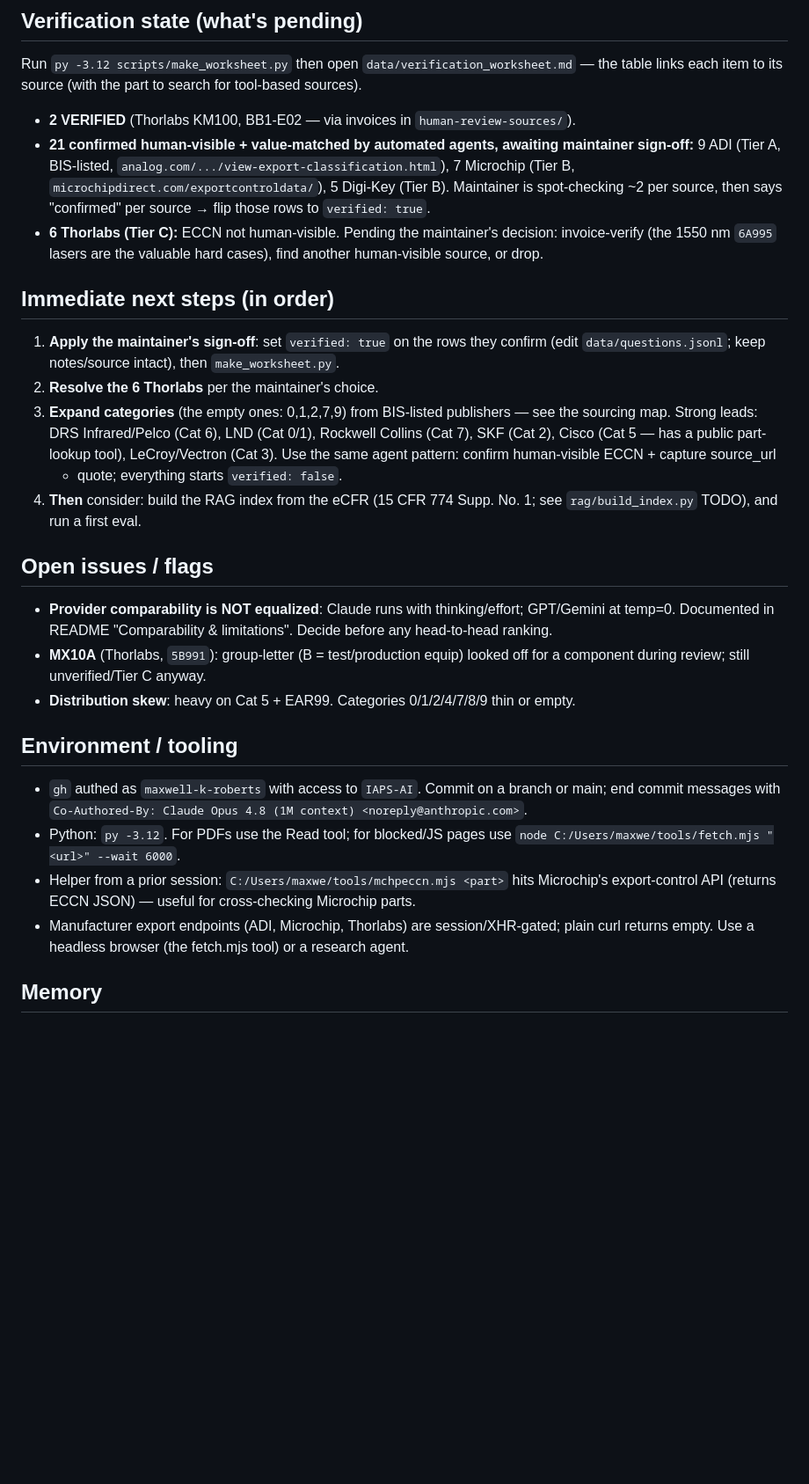
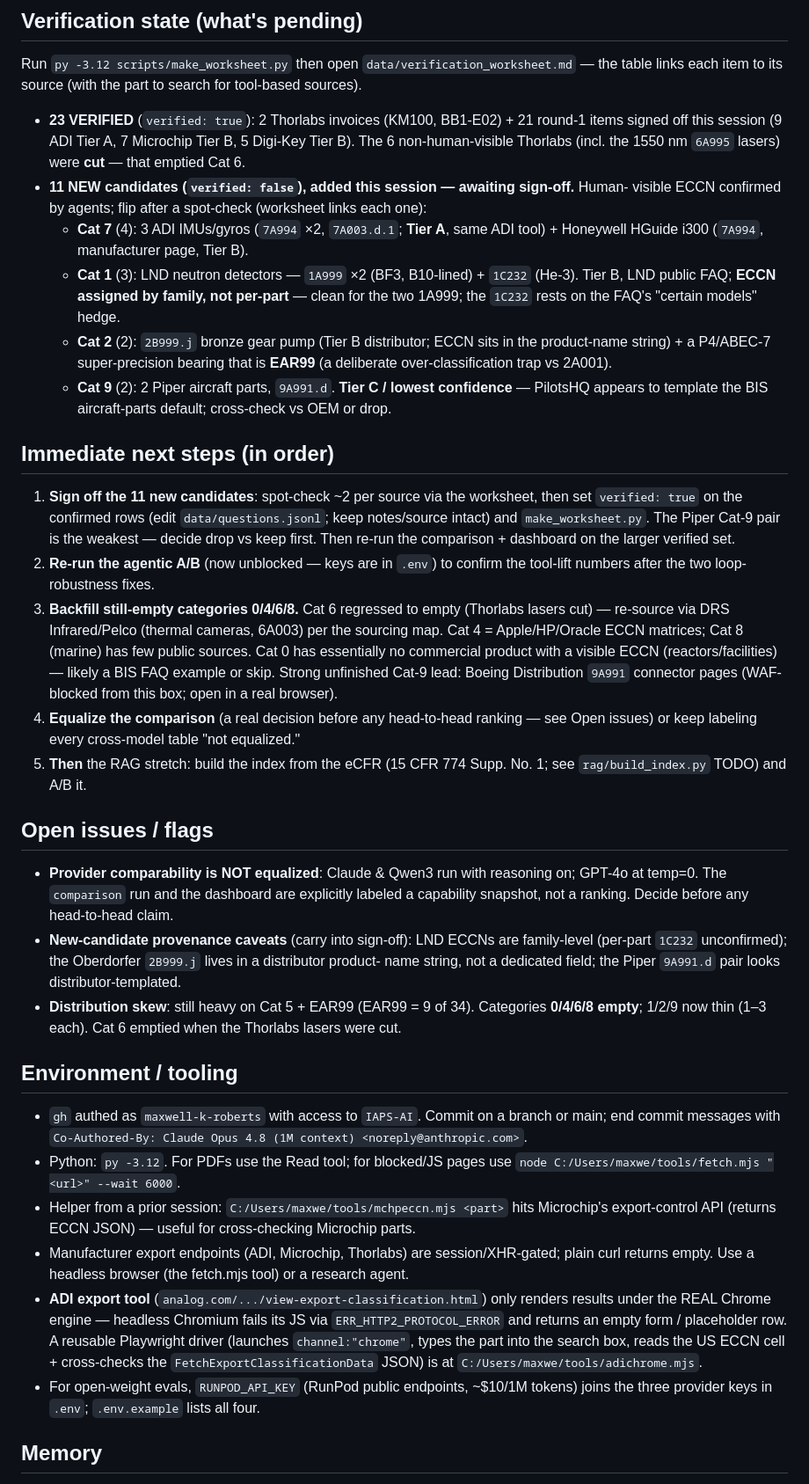
Before and after one commit to IAPS-AI/commoditybench, a Markdown page: CLAUDE.md, the part around one of its changes. Shown at 88% size. GitHub-like rendering; blank space fills up the shorter version.

```diff
--- a/CLAUDE.md
+++ b/CLAUDE.md
@@ -97,37 +122,52 @@ mandatory for any reported number.
 Run `py -3.12 scripts/make_worksheet.py` then open `data/verification_worksheet.md` — the
 table links each item to its source (with the part to search for tool-based sources).
 
-- **2 VERIFIED** (Thorlabs KM100, BB1-E02 — via invoices in `human-review-sources/`).
-- **21 confirmed human-visible + value-matched by automated agents, awaiting maintainer
-  sign-off:** 9 ADI (Tier A, BIS-listed, `analog.com/.../view-export-classification.html`),
-  7 Microchip (Tier B, `microchipdirect.com/exportcontroldata/`), 5 Digi-Key (Tier B).
-  Maintainer is spot-checking ~2 per source, then says "confirmed" per source → flip those
-  rows to `verified: true`.
-- **6 Thorlabs (Tier C):** ECCN not human-visible. Pending the maintainer's decision:
-  invoice-verify (the 1550 nm `6A995` lasers are the valuable hard cases), find another
-  human-visible source, or drop.
+- **23 VERIFIED** (`verified: true`): 2 Thorlabs invoices (KM100, BB1-E02) + 21 round-1 items
+  signed off this session (9 ADI Tier A, 7 Microchip Tier B, 5 Digi-Key Tier B). The 6
+  non-human-visible Thorlabs (incl. the 1550 nm `6A995` lasers) were **cut** — that emptied
+  Cat 6.
+- **11 NEW candidates (`verified: false`), added this session — awaiting sign-off.** Human-
+  visible ECCN confirmed by agents; flip after a spot-check (worksheet links each one):
+  - **Cat 7** (4): 3 ADI IMUs/gyros (`7A994` ×2, `7A003.d.1`; **Tier A**, same ADI tool) +
+    Honeywell HGuide i300 (`7A994`, manufacturer page, Tier B).
+  - **Cat 1** (3): LND neutron detectors — `1A999` ×2 (BF3, B10-lined) + `1C232` (He-3).
+    Tier B, LND public FAQ; **ECCN assigned by family, not per-part** — clean for the two
+    1A999; the `1C232` rests on the FAQ's "certain models" hedge.
+  - **Cat 2** (2): `2B999.j` bronze gear pump (Tier B distributor; ECCN sits in the
+    product-name string) + a P4/ABEC-7 super-precision bearing that is **EAR99** (a
+    deliberate over-classification trap vs 2A001).
+  - **Cat 9** (2): 2 Piper aircraft parts, `9A991.d`. **Tier C / lowest confidence** —
+    PilotsHQ appears to template the BIS aircraft-parts default; cross-check vs OEM or drop.
 
 ## Immediate next steps (in order)
 
-1. **Apply the maintainer's sign-off**: set `verified: true` on the rows they confirm
-   (edit `data/questions.jsonl`; keep notes/source intact), then `make_worksheet.py`.
-2. **Resolve the 6 Thorlabs** per the maintainer's choice.
-3. **Expand categories** (the empty ones: 0,1,2,7,9) from BIS-listed publishers — see the
-   sourcing map. Strong leads: DRS Infrared/Pelco (Cat 6), LND (Cat 0/1), Rockwell Collins
-   (Cat 7), SKF (Cat 2), Cisco (Cat 5 — has a public part-lookup tool), LeCroy/Vectron
-   (Cat 3). Use the same agent pattern: confirm human-visible ECCN + capture source_url
-   + quote; everything starts `verified: false`.
-4. **Then** consider: build the RAG index from the eCFR (15 CFR 774 Supp. No. 1; see
-   `rag/build_index.py` TODO), and run a first eval.
+1. **Sign off the 11 new candidates**: spot-check ~2 per source via the worksheet, then set
+   `verified: true` on the confirmed rows (edit `data/questions.jsonl`; keep notes/source
+   intact) and `make_worksheet.py`. The Piper Cat-9 pair is the weakest — decide drop vs
+   keep first. Then re-run the comparison + dashboard on the larger verified set.
+2. **Re-run the agentic A/B** (now unblocked — keys are in `.env`) to confirm the tool-lift
+   numbers after the two loop-robustness fixes.
+3. **Backfill still-empty categories 0/4/6/8.** Cat 6 regressed to empty (Thorlabs lasers
+   cut) — re-source via DRS Infrared/Pelco (thermal cameras, 6A003) per the sourcing map.
+   Cat 4 = Apple/HP/Oracle ECCN matrices; Cat 8 (marine) has few public sources. Cat 0 has
+   essentially no commercial product with a visible ECCN (reactors/facilities) — likely a
+   BIS FAQ example or skip. Strong unfinished Cat-9 lead: Boeing Distribution `9A991`
+   connector pages (WAF-blocked from this box; open in a real browser).
+4. **Equalize the comparison** (a real decision before any head-to-head ranking — see Open
+   issues) or keep labeling every cross-model table "not equalized."
+5. **Then** the RAG stretch: build the index from the eCFR (15 CFR 774 Supp. No. 1; see
+   `rag/build_index.py` TODO) and A/B it.
 
 ## Open issues / flags
 
-- **Provider comparability is NOT equalized**: Claude runs with thinking/effort; GPT/Gemini
-  at temp=0. Documented in README "Comparability & limitations". Decide before any
-  head-to-head ranking.
-- **MX10A** (Thorlabs, `5B991`): group-letter (B = test/production equip) looked off for a
-  component during review; still unverified/Tier C anyway.
-- **Distribution skew**: heavy on Cat 5 + EAR99. Categories 0/1/2/4/7/8/9 thin or empty.
+- **Provider comparability is NOT equalized**: Claude & Qwen3 run with reasoning on;
+  GPT-4o at temp=0. The `comparison` run and the dashboard are explicitly labeled a
+  capability snapshot, not a ranking. Decide before any head-to-head claim.
+- **New-candidate provenance caveats** (carry into sign-off): LND ECCNs are family-level
+  (per-part `1C232` unconfirmed); the Oberdorfer `2B999.j` lives in a distributor product-
+  name string, not a dedicated field; the Piper `9A991.d` pair looks distributor-templated.
+- **Distribution skew**: still heavy on Cat 5 + EAR99 (EAR99 = 9 of 34). Categories
+  **0/4/6/8 empty**; 1/2/9 now thin (1–3 each). Cat 6 emptied when the Thorlabs lasers were cut.
 
 ## Environment / tooling
 
@@ -139,6 +179,13 @@ table links each item to its source (with the part to search for tool-based sour
   export-control API (returns ECCN JSON) — useful for cross-checking Microchip parts.
 - Manufacturer export endpoints (ADI, Microchip, Thorlabs) are session/XHR-gated; plain
   curl returns empty. Use a headless browser (the fetch.mjs tool) or a research agent.
+- **ADI export tool** (`analog.com/.../view-export-classification.html`) only renders results
+  under the REAL Chrome engine — headless Chromium fails its JS via `ERR_HTTP2_PROTOCOL_ERROR`
+  and returns an empty form / placeholder row. A reusable Playwright driver (launches
+  `channel:"chrome"`, types the part into the search box, reads the US ECCN cell + cross-checks
+  the `FetchExportClassificationData` JSON) is at `C:/Users/maxwe/tools/adichrome.mjs`.
+- For open-weight evals, `RUNPOD_API_KEY` (RunPod public endpoints, ~$10/1M tokens) joins the
+  three provider keys in `.env`; `.env.example` lists all four.
 
 ## Memory
 
```
Also changed, not shown: other parts of CLAUDE.md (+38 -13 lines).
